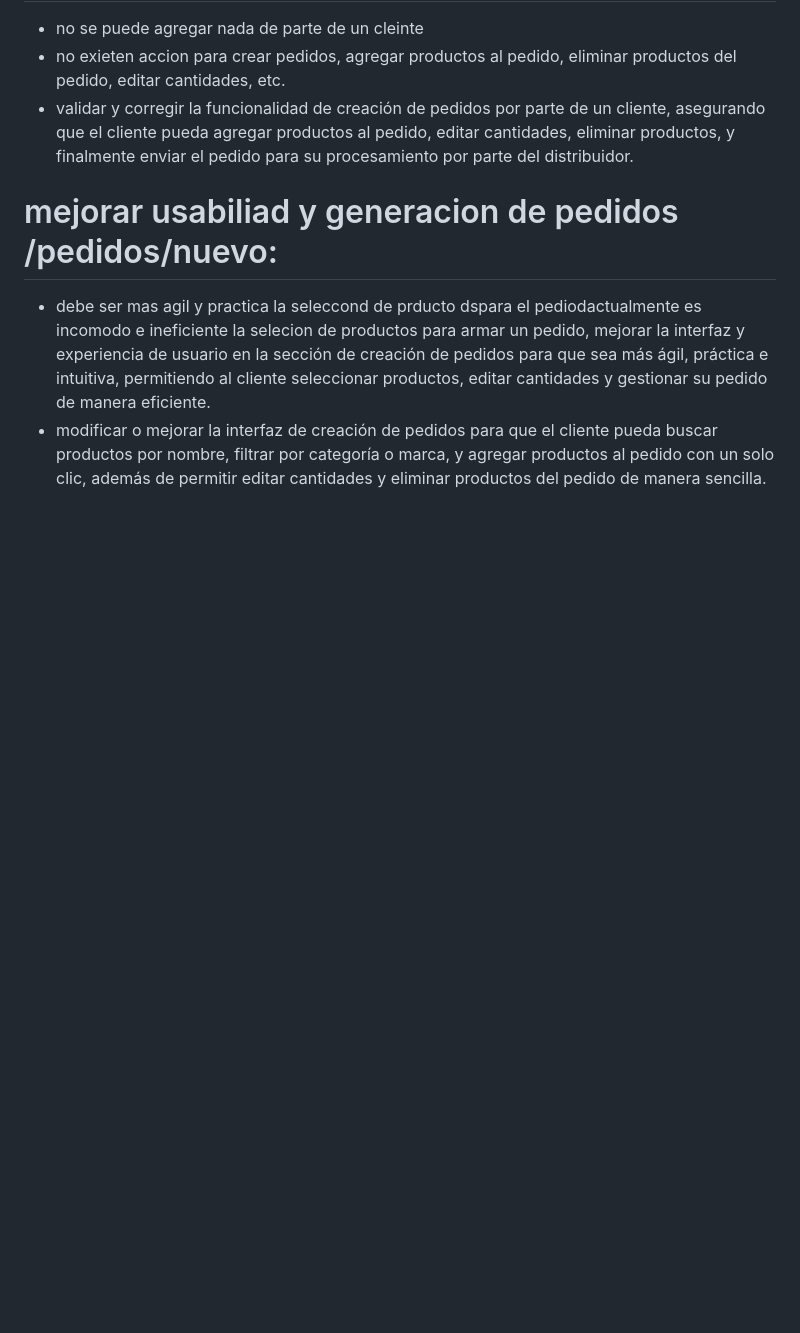
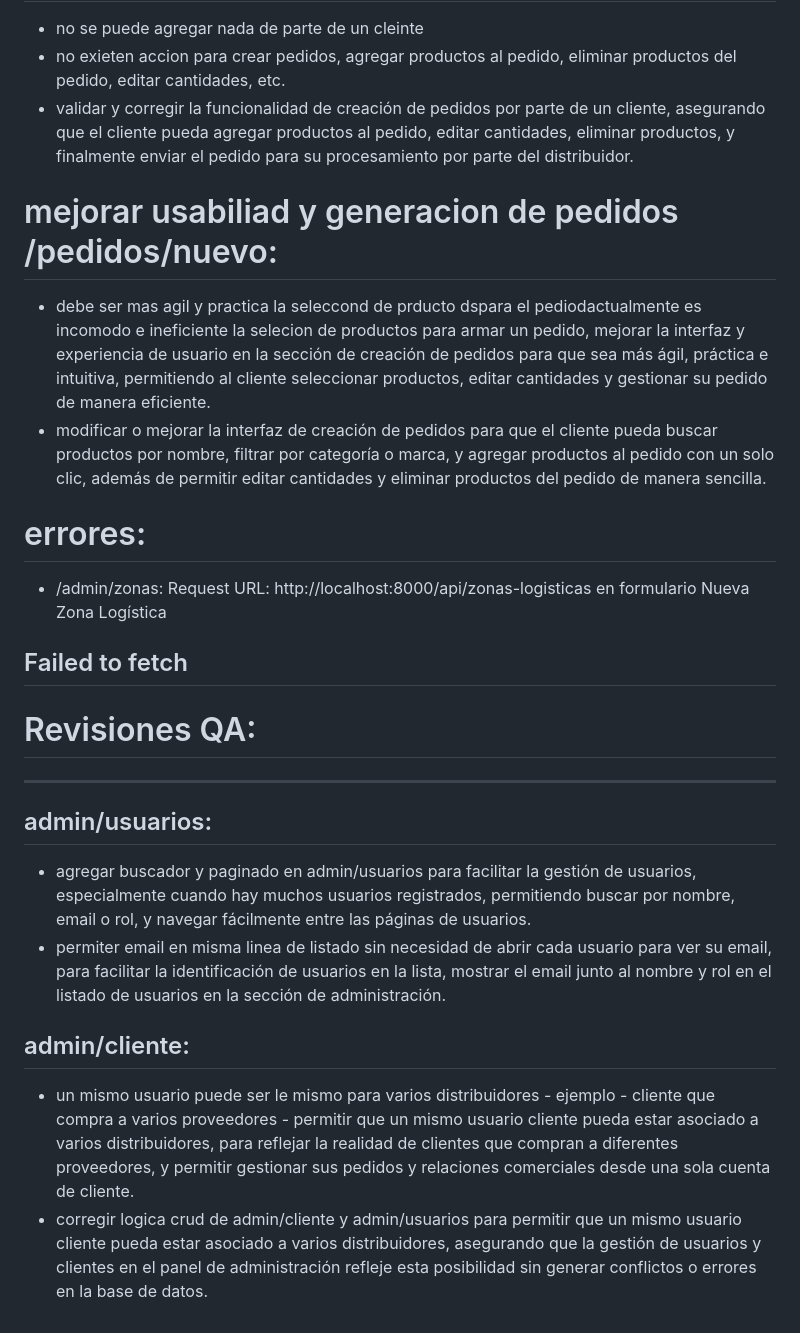
Before and after one commit to yoisar/distriboo, a Markdown page: docs/req-original-ordenado.md, the part around the change. Drawn GitHub-style; blank space fills up the shorter version.

```diff
--- a/docs/req-original-ordenado.md
+++ b/docs/req-original-ordenado.md
@@ -3823,3 +3823,20 @@ Existen funcionaidades y botones que no ejecutan la accion : ejeplo crear pedido
 # mejorar usabiliad y generacion de pedidos /pedidos/nuevo:
 - debe ser mas agil y practica la seleccond de prducto dspara el pediodactualmente es incomodo e ineficiente la selecion de productos para armar un pedido, mejorar la interfaz y experiencia de usuario en la sección de creación de pedidos para que sea más ágil, práctica e intuitiva, permitiendo al cliente seleccionar productos, editar cantidades y gestionar su pedido de manera eficiente.
 - modificar o mejorar la interfaz de creación de pedidos para que el cliente pueda buscar productos por nombre, filtrar por categoría o marca, y agregar productos al pedido con un solo clic, además de permitir editar cantidades y eliminar productos del pedido de manera sencilla.
+
+# errores:
+- /admin/zonas: Request URL:
+http://localhost:8000/api/zonas-logisticas
+en formulario Nueva Zona Logística
+
+Failed to fetch
+----
+# Revisiones QA:
+---
+## admin/usuarios:
+- agregar buscador y paginado en admin/usuarios para facilitar la gestión de usuarios, especialmente cuando hay muchos usuarios registrados, permitiendo buscar por nombre, email o rol, y navegar fácilmente entre las páginas de usuarios.
+- permiter email en misma linea de listado sin necesidad de abrir cada usuario para ver su email, para facilitar la identificación de usuarios en la lista, mostrar el email junto al nombre y rol en el listado de usuarios en la sección de administración.
+
+## admin/cliente:
+- un mismo usuario puede ser le mismo para varios distribuidores - ejemplo - cliente que compra a varios proveedores - permitir que un mismo usuario cliente pueda estar asociado a varios distribuidores, para reflejar la realidad de clientes que compran a diferentes proveedores, y permitir gestionar sus pedidos y relaciones comerciales desde una sola cuenta de cliente.
+- corregir logica crud de admin/cliente y  admin/usuarios para permitir que un mismo usuario cliente pueda estar asociado a varios distribuidores, asegurando que la gestión de usuarios y clientes en el panel de administración refleje esta posibilidad sin generar conflictos o errores en la base de datos.
```
